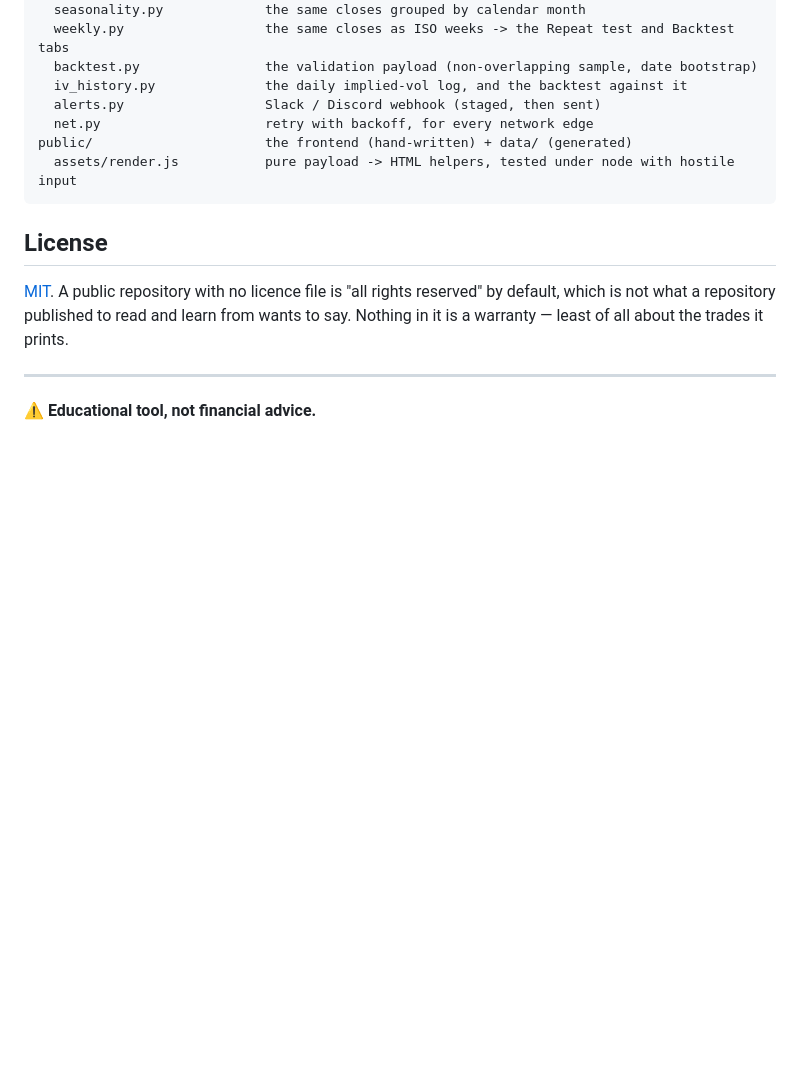
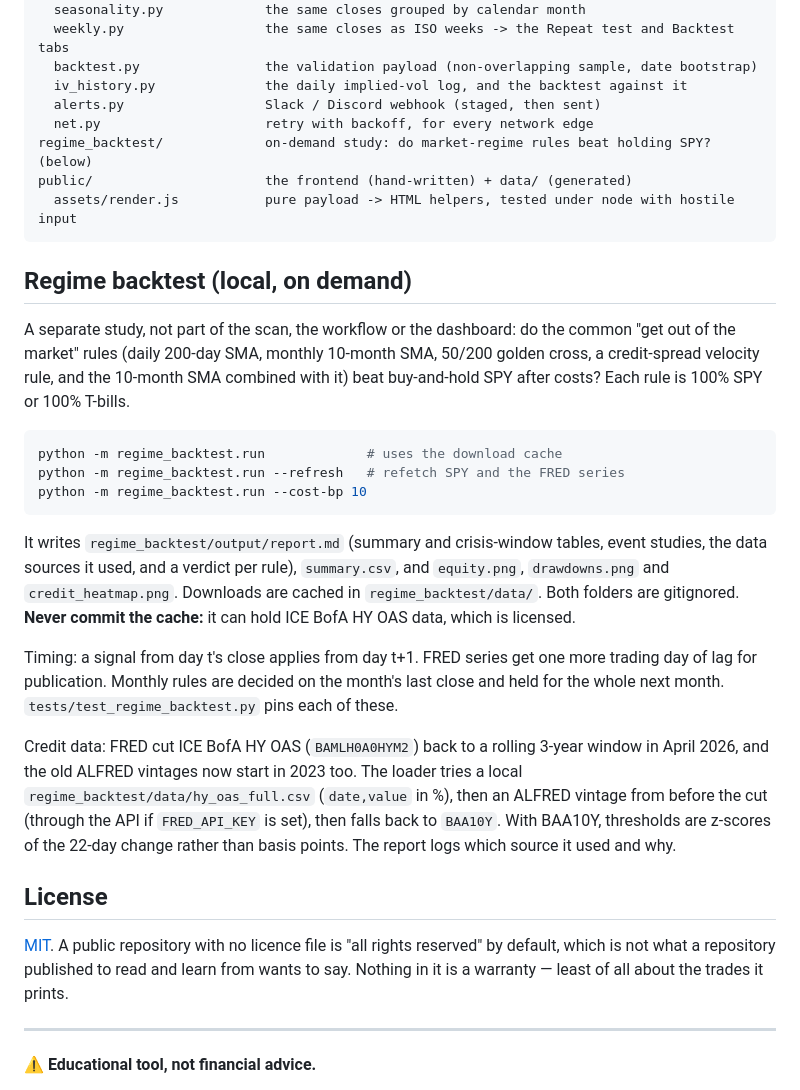
Before and after one commit to akaban01/stocks, a Markdown page: README.md, the part around the change. Rendered like a GitHub page; blank space fills up the shorter version.

Commit message:
README: how to run the regime backtest and where its credit data comes from
Co-Authored-By: Claude Opus 5.5 <noreply@anthropic.com>
Claude-Session: https://claude.ai/code/session_011bWtQGGLgMhJ4rGrqpQyvn

````diff
--- a/README.md
+++ b/README.md
@@ -1272,9 +1272,41 @@ spread_scanner/
   iv_history.py              the daily implied-vol log, and the backtest against it
   alerts.py                  Slack / Discord webhook (staged, then sent)
   net.py                     retry with backoff, for every network edge
+regime_backtest/             on-demand study: do market-regime rules beat holding SPY? (below)
 public/                      the frontend (hand-written) + data/ (generated)
   assets/render.js           pure payload -> HTML helpers, tested under node with hostile input
 ```
+
+## Regime backtest (local, on demand)
+
+A separate study, not part of the scan, the workflow or the dashboard: do the
+common "get out of the market" rules (daily 200-day SMA, monthly 10-month SMA,
+50/200 golden cross, a credit-spread velocity rule, and the 10-month SMA combined
+with it) beat buy-and-hold SPY after costs? Each rule is 100% SPY or 100% T-bills.
+
+```bash
+python -m regime_backtest.run             # uses the download cache
+python -m regime_backtest.run --refresh   # refetch SPY and the FRED series
+python -m regime_backtest.run --cost-bp 10
+```
+
+It writes `regime_backtest/output/report.md` (summary and crisis-window tables,
+event studies, the data sources it used, and a verdict per rule),
+`summary.csv`, and `equity.png`, `drawdowns.png` and `credit_heatmap.png`.
+Downloads are cached in `regime_backtest/data/`. Both folders are gitignored.
+**Never commit the cache:** it can hold ICE BofA HY OAS data, which is licensed.
+
+Timing: a signal from day t's close applies from day t+1. FRED series get one
+more trading day of lag for publication. Monthly rules are decided on the month's
+last close and held for the whole next month. `tests/test_regime_backtest.py`
+pins each of these.
+
+Credit data: FRED cut ICE BofA HY OAS (`BAMLH0A0HYM2`) back to a rolling 3-year
+window in April 2026, and the old ALFRED vintages now start in 2023 too. The
+loader tries a local `regime_backtest/data/hy_oas_full.csv` (`date,value` in %),
+then an ALFRED vintage from before the cut (through the API if `FRED_API_KEY` is
+set), then falls back to `BAA10Y`. With BAA10Y, thresholds are z-scores of the
+22-day change rather than basis points. The report logs which source it used and why.
 
 ## License
 
````
